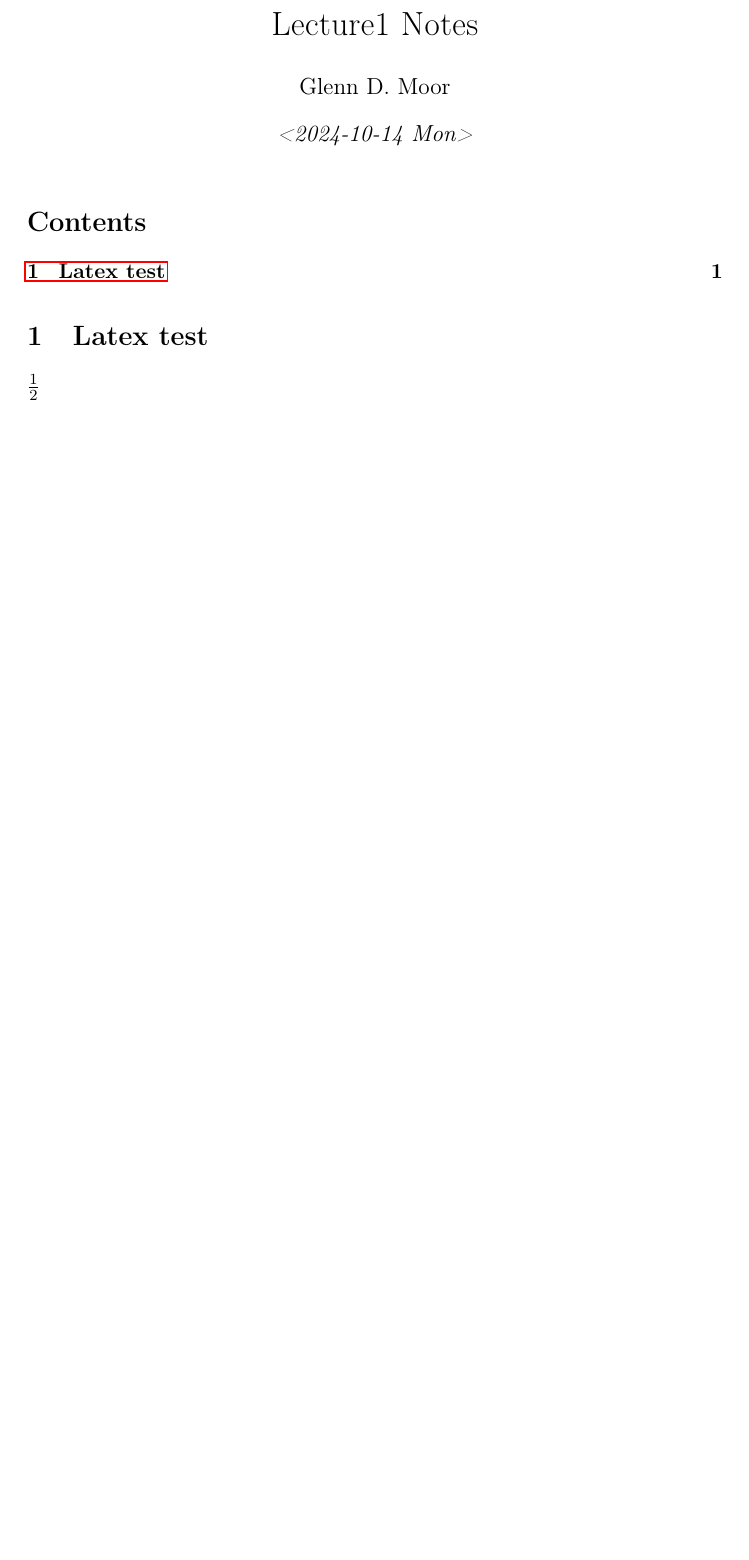
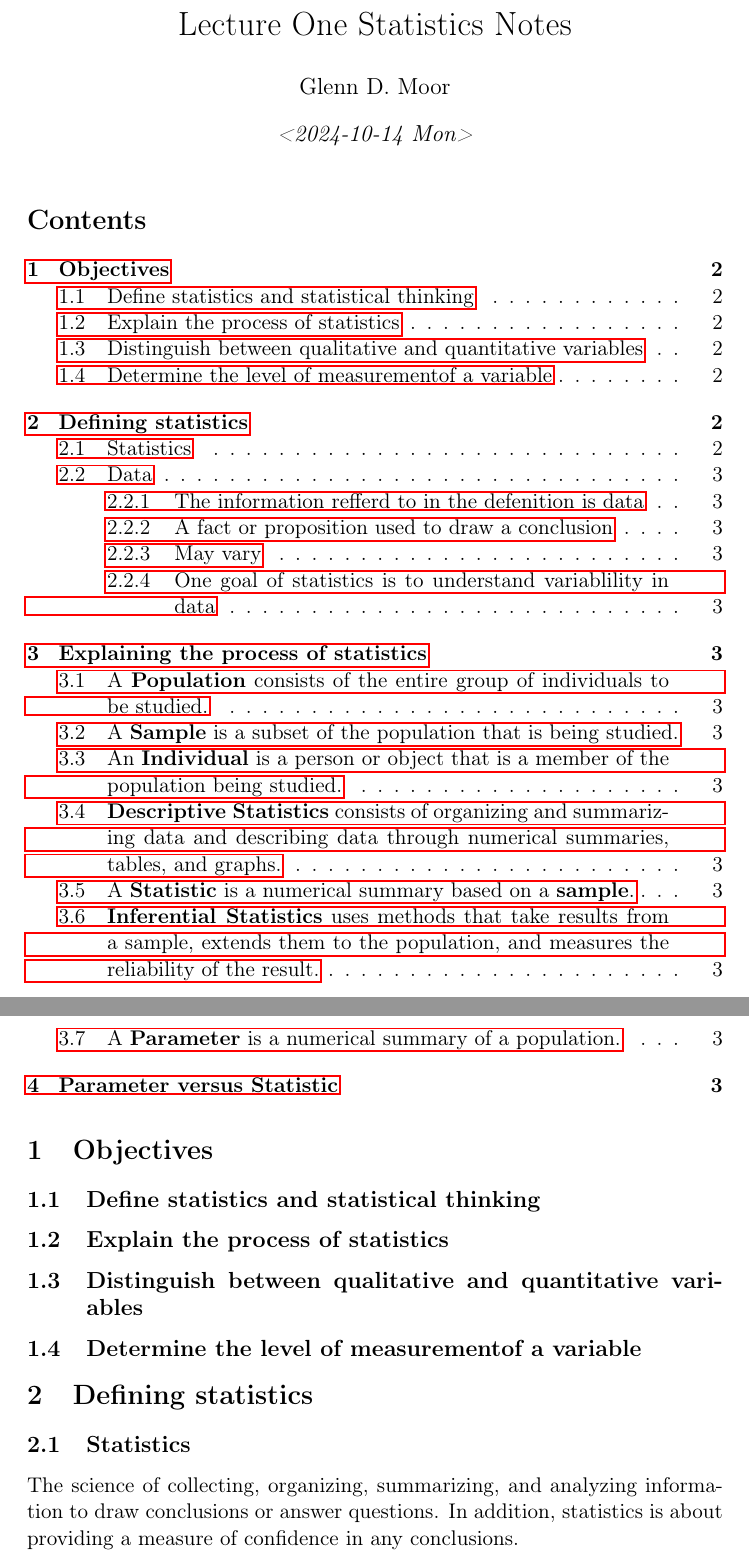
Before and after one commit to Nova-archx86/math2-notes, a LaTeX document (01/lecture1_notes.tex): part of the page before the commit and two parts of pages 1 and 2 of 3 after it, the two joined at a grey line, cut at the place of the change, the shorter picture padded with empty space. The pictures show the PDF file 01/lecture1_notes.pdf that the author committed with the source.

Commit message:
updated pdf

```diff
--- a/01/lecture1_notes.tex
+++ b/01/lecture1_notes.tex
@@ -14,10 +14,10 @@
 \usepackage{hyperref}
 \author{Glenn D. Moor}
 \date{\textit{<2024-10-14 Mon>}}
-\title{Lecture1 Notes}
+\title{Lecture One Statistics Notes}
 \hypersetup{
  pdfauthor={Glenn D. Moor},
- pdftitle={Lecture1 Notes},
+ pdftitle={Lecture One Statistics Notes},
  pdfkeywords={},
  pdfsubject={},
  pdfcreator={Emacs 29.4 (Org mode 9.7.11)},
@@ -27,3 +27,58 @@
 \maketitle
 \tableofcontents
 
+\section{Objectives}
+\label{sec:org8b66cce}
+\subsection{Define statistics and statistical thinking}
+\label{sec:org283fa5e}
+\subsection{Explain the process of statistics}
+\label{sec:org39aa6cf}
+\subsection{Distinguish between qualitative and quantitative variables}
+\label{sec:org4adf659}
+\subsection{Determine the level of measurementof a variable}
+\label{sec:orgffbc522}
+\section{Defining statistics}
+\label{sec:org8f54a58}
+
+\subsection{Statistics}
+\label{sec:org62053c0}
+The science of collecting, organizing, summarizing, and analyzing information to draw conclusions or answer questions.
+In addition, statistics is about providing a measure of confidence in any conclusions.
+\subsection{Data}
+\label{sec:org488707d}
+
+\subsubsection{The information refferd to in the defenition is data}
+\label{sec:orgd4c77db}
+\subsubsection{A fact or proposition used to draw a conclusion}
+\label{sec:org400dfe9}
+\subsubsection{May vary}
+\label{sec:orgde41f28}
+\subsubsection{One goal of statistics is to understand variablility in data}
+\label{sec:orgdd53004}
+\section{Explaining the process of statistics}
+\label{sec:orgbd5d95e}
+
+\subsection{A \textbf{Population} consists of the entire group of individuals to be studied.}
+\label{sec:org9e226ae}
+
+\subsection{A \textbf{Sample} is a subset of the population that is being studied.}
+\label{sec:org386033d}
+
+\subsection{An \textbf{Individual} is a person or object that is a member of the population being studied.}
+\label{sec:org2811ca2}
+
+\subsection{\textbf{Descriptive Statistics} consists of organizing and summarizing data and describing data through numerical summaries, tables, and graphs.}
+\label{sec:org606f6c3}
+
+\subsection{A \textbf{Statistic} is a numerical summary based on a \textbf{sample}.}
+\label{sec:org6c1f717}
+
+\subsection{\textbf{Inferential Statistics} uses methods that take results from a sample, extends them to the population, and measures the reliability of the result.}
+\label{sec:org6ac057a}
+
+\subsection{A \textbf{Parameter} is a numerical summary of a population.}
+\label{sec:org30bf267}
+\section{Parameter versus Statistic}
+\label{sec:org1564120}
+
+Example: Suppose the percentage of all students on our campus who have a job is 84.9\%.:
```
Also changed, not shown: 01/lecture1_notes.pdf, 01/lecture1_notes.tex (5 more changed lines).
